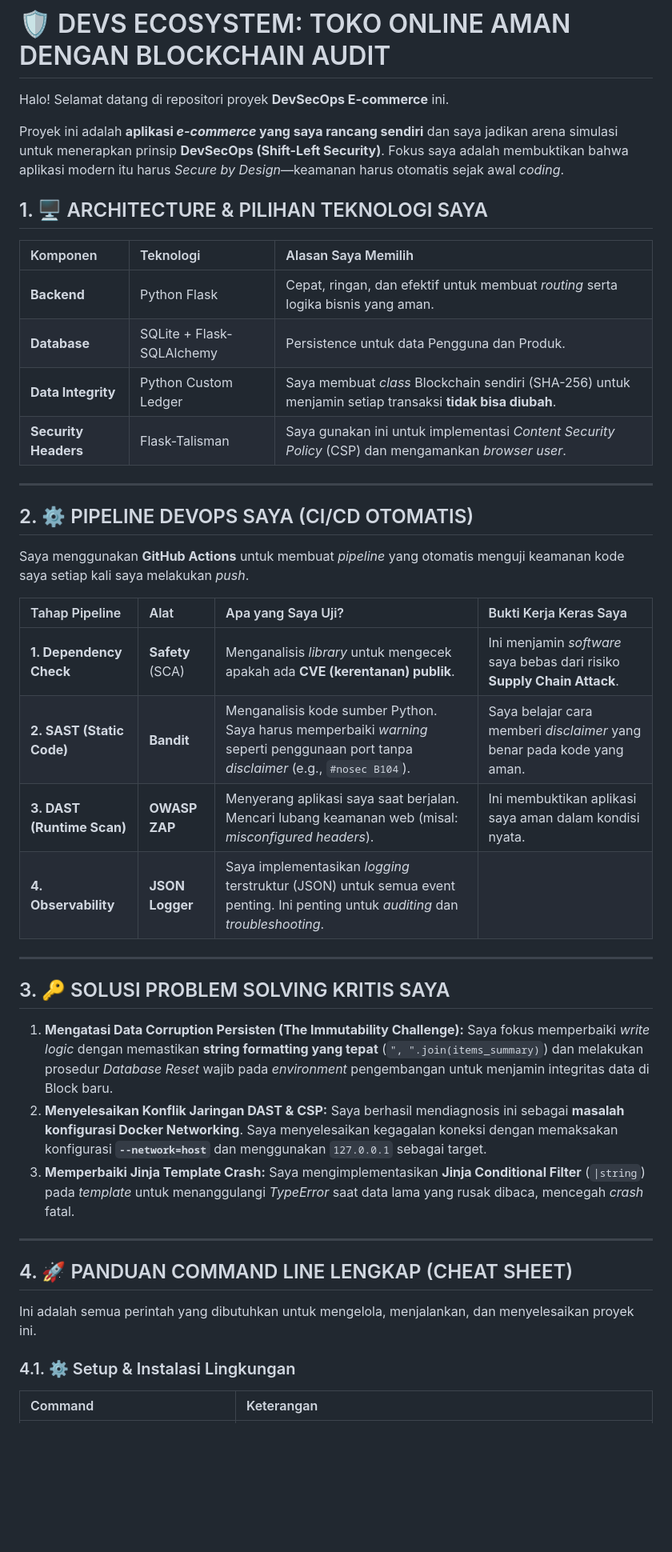
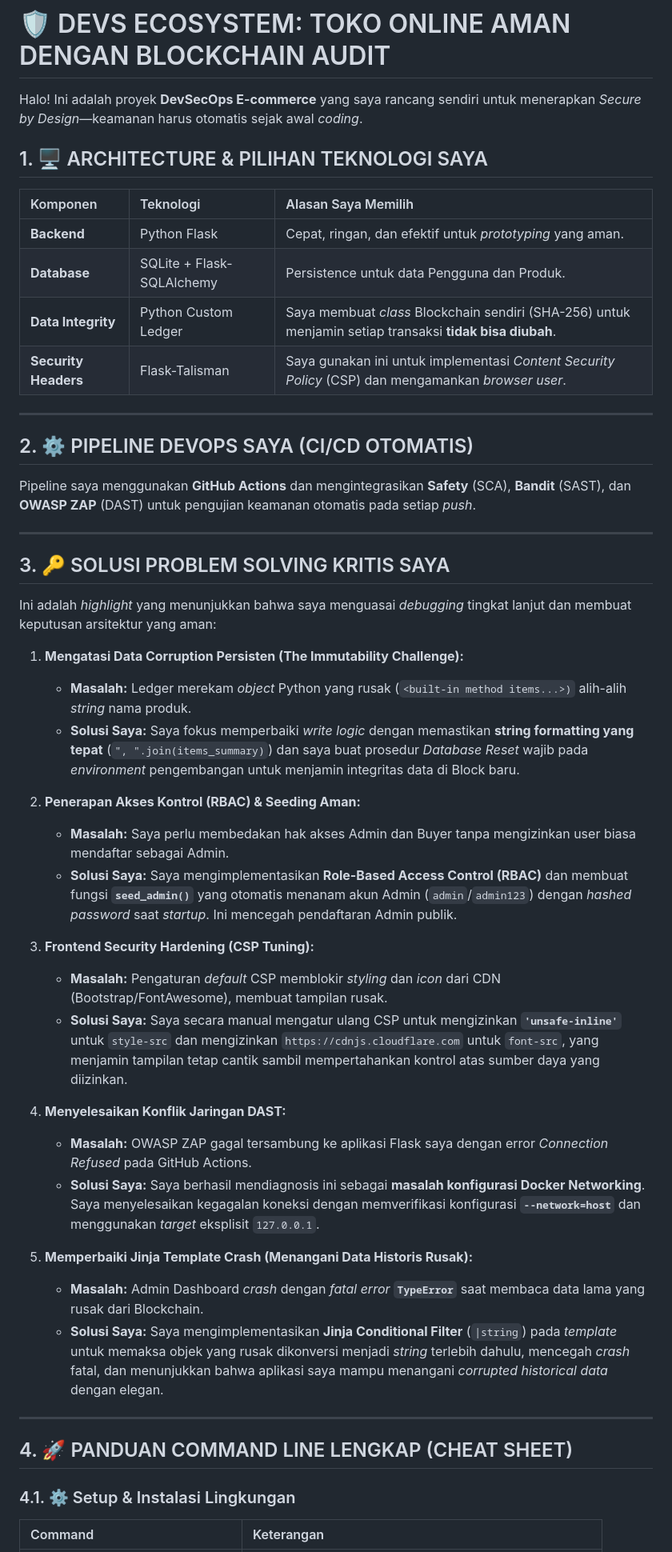
Before and after one commit to glendery/devsecops-project, a Markdown page: README.md, the part around one of its changes. Shown at 80% size. GitHub-like rendering; blank space fills up the shorter version.

Commit message:
Docs: Finalizing README content and adding access details. Project complete.

```diff
--- a/README.md
+++ b/README.md
@@ -1,14 +1,12 @@
 # 🛡️ DEVS ECOSYSTEM: TOKO ONLINE AMAN DENGAN BLOCKCHAIN AUDIT
 
-Halo! Selamat datang di repositori proyek **DevSecOps E-commerce** ini.
-
-Proyek ini adalah **aplikasi *e-commerce* yang saya rancang sendiri** dan saya jadikan arena simulasi untuk menerapkan prinsip **DevSecOps (Shift-Left Security)**. Fokus saya adalah membuktikan bahwa aplikasi modern itu harus *Secure by Design*—keamanan harus otomatis sejak awal *coding*.
+Halo! Ini adalah proyek **DevSecOps E-commerce** yang saya rancang sendiri untuk menerapkan *Secure by Design*—keamanan harus otomatis sejak awal *coding*.
 
 ## 1. 🖥️ ARCHITECTURE & PILIHAN TEKNOLOGI SAYA
 
 | Komponen | Teknologi | Alasan Saya Memilih |
 | :--- | :--- | :--- |
-| **Backend** | Python Flask | Cepat, ringan, dan efektif untuk membuat *routing* serta logika bisnis yang aman. |
+| **Backend** | Python Flask | Cepat, ringan, dan efektif untuk *prototyping* yang aman. |
 | **Database** | SQLite + Flask-SQLAlchemy | Persistence untuk data Pengguna dan Produk. |
 | **Data Integrity** | Python Custom Ledger | Saya membuat *class* Blockchain sendiri (SHA-256) untuk menjamin setiap transaksi **tidak bisa diubah**. |
 | **Security Headers** | Flask-Talisman | Saya gunakan ini untuk implementasi *Content Security Policy* (CSP) dan mengamankan *browser user*. |
@@ -17,28 +15,37 @@ Proyek ini adalah **aplikasi *e-commerce* yang saya rancang sendiri** dan saya j
 
 ## 2. ⚙️ PIPELINE DEVOPS SAYA (CI/CD OTOMATIS)
 
-Saya menggunakan **GitHub Actions** untuk membuat *pipeline* yang otomatis menguji keamanan kode saya setiap kali saya melakukan *push*.
-
-| Tahap Pipeline | Alat | Apa yang Saya Uji? | Bukti Kerja Keras Saya |
-| :--- | :--- | :--- | :--- |
-| **1. Dependency Check** | **Safety** (SCA) | Menganalisis *library* untuk mengecek apakah ada **CVE (kerentanan) publik**. | Ini menjamin *software* saya bebas dari risiko **Supply Chain Attack**. |
-| **2. SAST (Static Code)** | **Bandit** | Menganalisis kode sumber Python. Saya harus memperbaiki *warning* seperti penggunaan port tanpa *disclaimer* (e.g., `#nosec B104`). | Saya belajar cara memberi *disclaimer* yang benar pada kode yang aman. |
-| **3. DAST (Runtime Scan)** | **OWASP ZAP** | Menyerang aplikasi saya saat berjalan. Mencari lubang keamanan web (misal: *misconfigured headers*). | Ini membuktikan aplikasi saya aman dalam kondisi nyata. |
-| **4. Observability** | **JSON Logger** | Saya implementasikan *logging* terstruktur (JSON) untuk semua event penting. Ini penting untuk *auditing* dan *troubleshooting*. |
+Pipeline saya menggunakan **GitHub Actions** dan mengintegrasikan **Safety** (SCA), **Bandit** (SAST), dan **OWASP ZAP** (DAST) untuk pengujian keamanan otomatis pada setiap *push*.
 
 ---
 
 ## 3. 🔑 SOLUSI PROBLEM SOLVING KRITIS SAYA
 
-1.  **Mengatasi Data Corruption Persisten (The Immutability Challenge):** Saya fokus memperbaiki *write logic* dengan memastikan **string formatting yang tepat** (`", ".join(items_summary)`) dan melakukan prosedur *Database Reset* wajib pada *environment* pengembangan untuk menjamin integritas data di Block baru.
-2.  **Menyelesaikan Konflik Jaringan DAST & CSP:** Saya berhasil mendiagnosis ini sebagai **masalah konfigurasi Docker Networking**. Saya menyelesaikan kegagalan koneksi dengan memaksakan konfigurasi **`--network=host`** dan menggunakan `127.0.0.1` sebagai target.
-3.  **Memperbaiki Jinja Template Crash:** Saya mengimplementasikan **Jinja Conditional Filter** (`|string`) pada *template* untuk menanggulangi *TypeError* saat data lama yang rusak dibaca, mencegah *crash* fatal.
+Ini adalah *highlight* yang menunjukkan bahwa saya menguasai *debugging* tingkat lanjut dan membuat keputusan arsitektur yang aman:
+
+1.  **Mengatasi Data Corruption Persisten (The Immutability Challenge):**
+    * **Masalah:** Ledger merekam *object* Python yang rusak (`<built-in method items...>)` alih-alih *string* nama produk.
+    * **Solusi Saya:** Saya fokus memperbaiki *write logic* dengan memastikan **string formatting yang tepat** (`", ".join(items_summary)`) dan saya buat prosedur *Database Reset* wajib pada *environment* pengembangan untuk menjamin integritas data di Block baru.
+
+2.  **Penerapan Akses Kontrol (RBAC) & Seeding Aman:**
+    * **Masalah:** Saya perlu membedakan hak akses Admin dan Buyer tanpa mengizinkan user biasa mendaftar sebagai Admin.
+    * **Solusi Saya:** Saya mengimplementasikan **Role-Based Access Control (RBAC)** dan membuat fungsi **`seed_admin()`** yang otomatis menanam akun Admin (`admin`/`admin123`) dengan *hashed password* saat *startup*. Ini mencegah pendaftaran Admin publik.
+
+3.  **Frontend Security Hardening (CSP Tuning):**
+    * **Masalah:** Pengaturan *default* CSP memblokir *styling* dan *icon* dari CDN (Bootstrap/FontAwesome), membuat tampilan rusak.
+    * **Solusi Saya:** Saya secara manual mengatur ulang CSP untuk mengizinkan **`'unsafe-inline'`** untuk `style-src` dan mengizinkan `https://cdnjs.cloudflare.com` untuk `font-src`, yang menjamin tampilan tetap cantik sambil mempertahankan kontrol atas sumber daya yang diizinkan.
+
+4.  **Menyelesaikan Konflik Jaringan DAST:**
+    * **Masalah:** OWASP ZAP gagal tersambung ke aplikasi Flask saya dengan error *Connection Refused* pada GitHub Actions.
+    * **Solusi Saya:** Saya berhasil mendiagnosis ini sebagai **masalah konfigurasi Docker Networking**. Saya menyelesaikan kegagalan koneksi dengan memverifikasi konfigurasi **`--network=host`** dan menggunakan *target* eksplisit `127.0.0.1`.
+
+5.  **Memperbaiki Jinja Template Crash (Menangani Data Historis Rusak):**
+    * **Masalah:** Admin Dashboard *crash* dengan *fatal error* **`TypeError`** saat membaca data lama yang rusak dari Blockchain.
+    * **Solusi Saya:** Saya mengimplementasikan **Jinja Conditional Filter** (`|string`) pada *template* untuk memaksa objek yang rusak dikonversi menjadi *string* terlebih dahulu, mencegah *crash* fatal, dan menunjukkan bahwa aplikasi saya mampu menangani *corrupted historical data* dengan elegan.
 
 ---
 
 ## 4. 🚀 PANDUAN COMMAND LINE LENGKAP (CHEAT SHEET)
-
-Ini adalah semua perintah yang dibutuhkan untuk mengelola, menjalankan, dan menyelesaikan proyek ini.
 
 ### 4.1. ⚙️ Setup & Instalasi Lingkungan
 
```
Also changed, not shown: other parts of README.md (+2 -2 lines).
